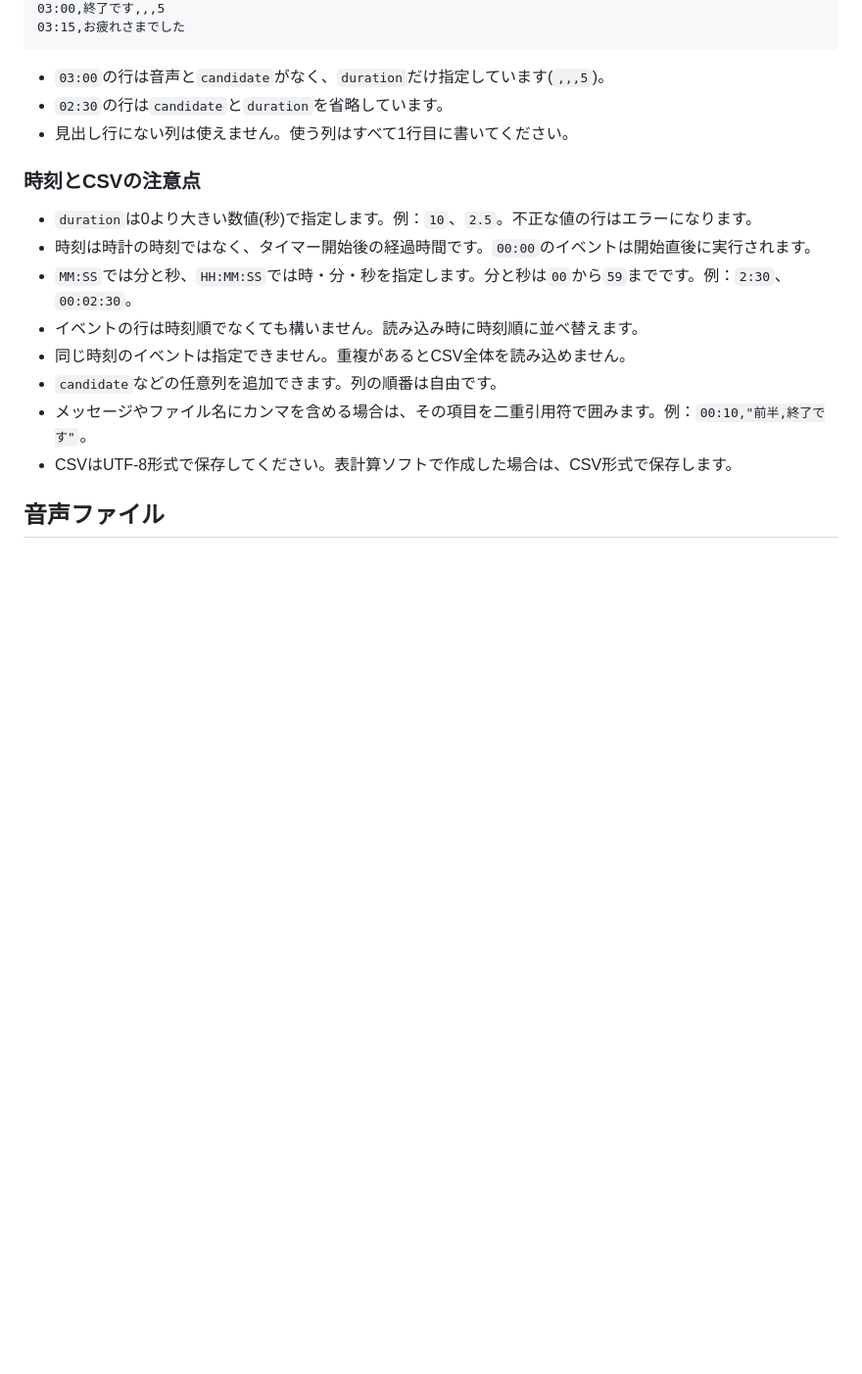
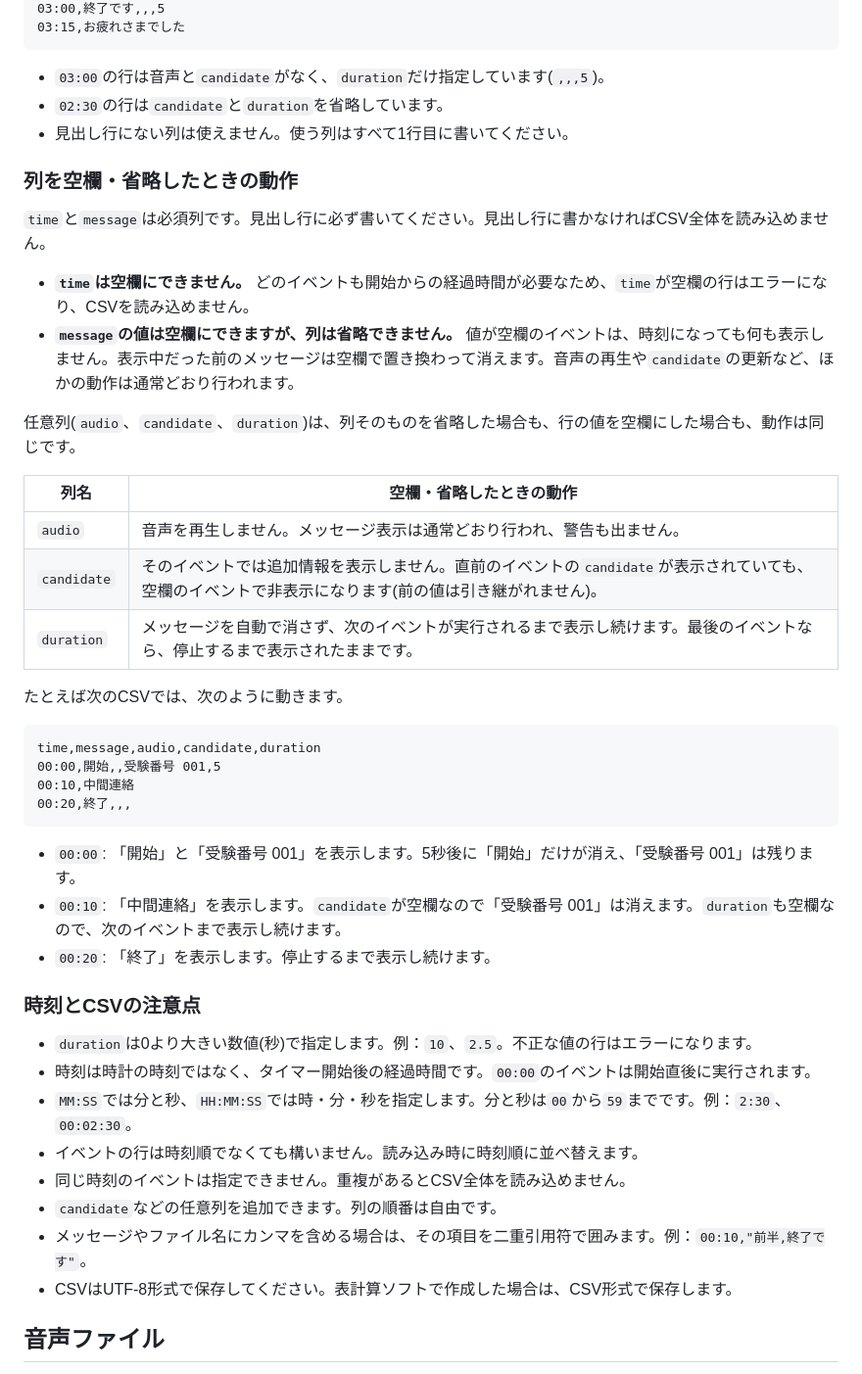
Before and after one commit to mar-tusita/station-timer, a Markdown page: README.md, the part around the change. Shown at 98% size. GitHub-like rendering; blank space fills up the shorter version.

Commit message:
Document behavior of empty and omitted CSV columns
Co-authored-by: Copilot <223556219+Copilot@users.noreply.github.com>

````diff
--- a/README.md
+++ b/README.md
@@ -82,6 +82,34 @@ time,message,audio,candidate,duration
 - `02:30`の行は`candidate`と`duration`を省略しています。
 - 見出し行にない列は使えません。使う列はすべて1行目に書いてください。
 
+### 列を空欄・省略したときの動作
+
+`time`と`message`は必須列です。見出し行に必ず書いてください。見出し行に書かなければCSV全体を読み込めません。
+
+- **`time`は空欄にできません。** どのイベントも開始からの経過時間が必要なため、`time`が空欄の行はエラーになり、CSVを読み込めません。
+- **`message`の値は空欄にできますが、列は省略できません。** 値が空欄のイベントは、時刻になっても何も表示しません。表示中だった前のメッセージは空欄で置き換わって消えます。音声の再生や`candidate`の更新など、ほかの動作は通常どおり行われます。
+
+任意列(`audio`、`candidate`、`duration`)は、列そのものを省略した場合も、行の値を空欄にした場合も、動作は同じです。
+
+| 列名 | 空欄・省略したときの動作 |
+| --- | --- |
+| `audio` | 音声を再生しません。メッセージ表示は通常どおり行われ、警告も出ません。 |
+| `candidate` | そのイベントでは追加情報を表示しません。直前のイベントの`candidate`が表示されていても、空欄のイベントで非表示になります(前の値は引き継がれません)。 |
+| `duration` | メッセージを自動で消さず、次のイベントが実行されるまで表示し続けます。最後のイベントなら、停止するまで表示されたままです。 |
+
+たとえば次のCSVでは、次のように動きます。
+
+```csv
+time,message,audio,candidate,duration
+00:00,開始,,受験番号 001,5
+00:10,中間連絡
+00:20,終了,,,
+```
+
+- `00:00`: 「開始」と「受験番号 001」を表示します。5秒後に「開始」だけが消え、「受験番号 001」は残ります。
+- `00:10`: 「中間連絡」を表示します。`candidate`が空欄なので「受験番号 001」は消えます。`duration`も空欄なので、次のイベントまで表示し続けます。
+- `00:20`: 「終了」を表示します。停止するまで表示し続けます。
+
 ### 時刻とCSVの注意点
 
 - `duration`は0より大きい数値(秒)で指定します。例：`10`、`2.5`。不正な値の行はエラーになります。
````
